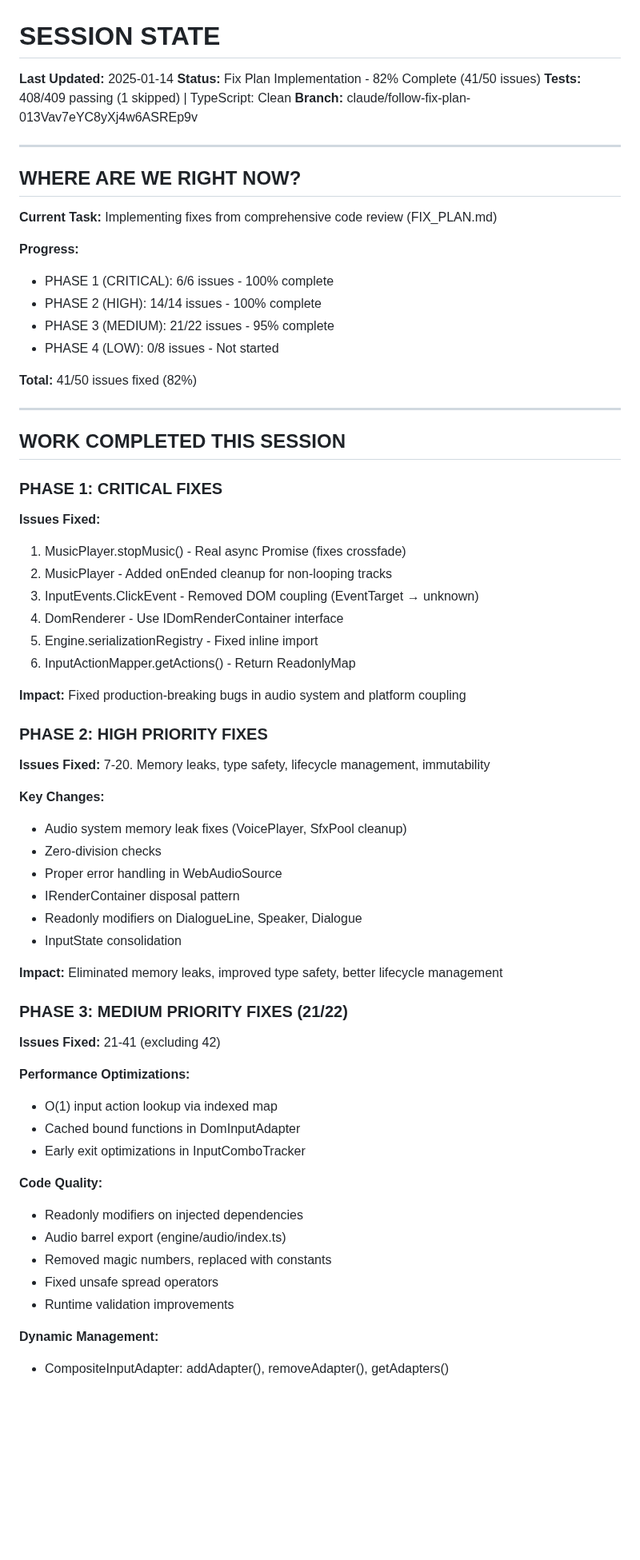
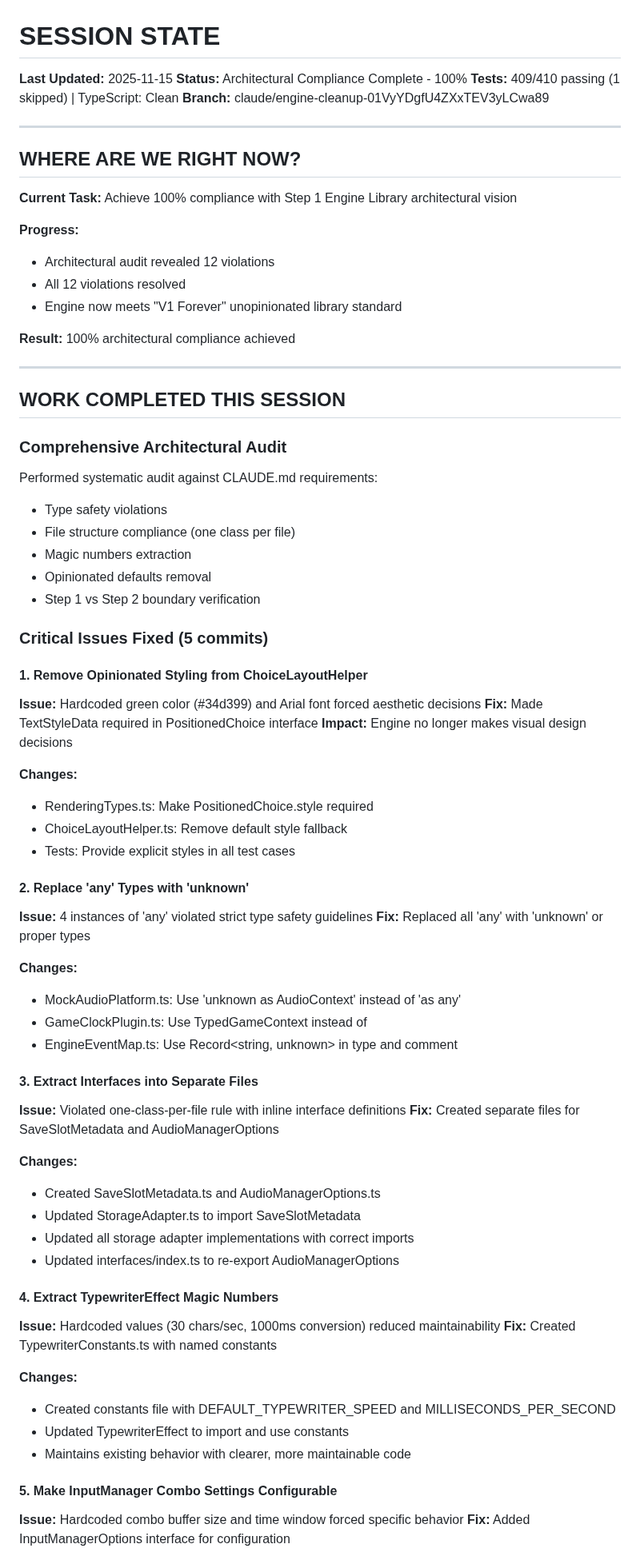
Before and after one commit to elitGithub/game_engine, a Markdown page: SESSION_STATE.md, the part around one of its changes. Shown at 80% size. Drawn GitHub-style; blank space fills up the shorter version.

```diff
--- a/SESSION_STATE.md
+++ b/SESSION_STATE.md
@@ -1,72 +1,77 @@
 # SESSION STATE
 
-**Last Updated:** 2025-01-14
-**Status:** Fix Plan Implementation - 82% Complete (41/50 issues)
-**Tests:** 408/409 passing (1 skipped) | TypeScript: Clean
-**Branch:** claude/follow-fix-plan-013Vav7eYC8yXj4w6ASREp9v
+**Last Updated:** 2025-11-15
+**Status:** Architectural Compliance Complete - 100%
+**Tests:** 409/410 passing (1 skipped) | TypeScript: Clean
+**Branch:** claude/engine-cleanup-01VyYDgfU4ZXxTEV3yLCwa89
 
 ---
 
 ## WHERE ARE WE RIGHT NOW?
 
-**Current Task:** Implementing fixes from comprehensive code review (FIX_PLAN.md)
+**Current Task:** Achieve 100% compliance with Step 1 Engine Library architectural vision
 
 **Progress:**
--  PHASE 1 (CRITICAL): 6/6 issues - 100% complete
--  PHASE 2 (HIGH): 14/14 issues - 100% complete
--  PHASE 3 (MEDIUM): 21/22 issues - 95% complete
--  PHASE 4 (LOW): 0/8 issues - Not started
+- Architectural audit revealed 12 violations
+- All 12 violations resolved
+- Engine now meets "V1 Forever" unopinionated library standard
 
-**Total:** 41/50 issues fixed (82%)
+**Result:** 100% architectural compliance achieved
 
 ---
 
 ## WORK COMPLETED THIS SESSION
 
-### PHASE 1: CRITICAL FIXES
+### Comprehensive Architectural Audit
 
-**Issues Fixed:**
-1. MusicPlayer.stopMusic() - Real async Promise (fixes crossfade)
-2. MusicPlayer - Added onEnded cleanup for non-looping tracks
-3. InputEvents.ClickEvent - Removed DOM coupling (EventTarget → unknown)
-4. DomRenderer - Use IDomRenderContainer interface
-5. Engine.serializationRegistry - Fixed inline import
-6. InputActionMapper.getActions() - Return ReadonlyMap
+Performed systematic audit against CLAUDE.md requirements:
+- Type safety violations
+- File structure compliance (one class per file)
+- Magic numbers extraction
+- Opinionated defaults removal
+- Step 1 vs Step 2 boundary verification
 
-**Impact:** Fixed production-breaking bugs in audio system and platform coupling
+### Critical Issues Fixed (5 commits)
 
-### PHASE 2: HIGH PRIORITY FIXES
+#### 1. Remove Opinionated Styling from ChoiceLayoutHelper
+**Issue:** Hardcoded green color (#34d399) and Arial font forced aesthetic decisions
+**Fix:** Made TextStyleData required in PositionedChoice interface
+**Impact:** Engine no longer makes visual design decisions
 
-**Issues Fixed:**
-7-20. Memory leaks, type safety, lifecycle management, immutability
+**Changes:**
+- RenderingTypes.ts: Make PositionedChoice.style required
+- ChoiceLayoutHelper.ts: Remove default style fallback
+- Tests: Provide explicit styles in all test cases
 
-**Key Changes:**
-- Audio system memory leak fixes (VoicePlayer, SfxPool cleanup)
-- Zero-division checks
-- Proper error handling in WebAudioSource
-- IRenderContainer disposal pattern
-- Readonly modifiers on DialogueLine, Speaker, Dialogue
-- InputState consolidation
+#### 2. Replace 'any' Types with 'unknown'
+**Issue:** 4 instances of 'any' violated strict type safety guidelines
+**Fix:** Replaced all 'any' with 'unknown' or proper types
 
-**Impact:** Eliminated memory leaks, improved type safety, better lifecycle management
+**Changes:**
+- MockAudioPlatform.ts: Use 'unknown as AudioContext' instead of 'as any'
+- GameClockPlugin.ts: Use TypedGameContext<unknown> instead of <any>
+- EngineEventMap.ts: Use Record<string, unknown> in type and comment
 
-### PHASE 3: MEDIUM PRIORITY FIXES (21/22)
+#### 3. Extract Interfaces into Separate Files
+**Issue:** Violated one-class-per-file rule with inline interface definitions
+**Fix:** Created separate files for SaveSlotMetadata and AudioManagerOptions
 
-**Issues Fixed:**
-21-41 (excluding 42)
+**Changes:**
+- Created SaveSlotMetadata.ts and AudioManagerOptions.ts
+- Updated StorageAdapter.ts to import SaveSlotMetadata
+- Updated all storage adapter implementations with correct imports
+- Updated interfaces/index.ts to re-export AudioManagerOptions
 
-**Performance Optimizations:**
-- O(1) input action lookup via indexed map
-- Cached bound functions in DomInputAdapter
-- Early exit optimizations in InputComboTracker
+#### 4. Extract TypewriterEffect Magic Numbers
+**Issue:** Hardcoded values (30 chars/sec, 1000ms conversion) reduced maintainability
+**Fix:** Created TypewriterConstants.ts with named constants
 
-**Code Quality:**
-- Readonly modifiers on injected dependencies
-- Audio barrel export (engine/audio/index.ts)
-- Removed magic numbers, replaced with constants
-- Fixed unsafe spread operators
-- Runtime validation improvements
+**Changes:**
+- Created constants file with DEFAULT_TYPEWRITER_SPEED and MILLISECONDS_PER_SECOND
+- Updated TypewriterEffect to import and use constants
+- Maintains existing behavior with clearer, more maintainable code
 
-**Dynamic Management:**
-- CompositeInputAdapter: addAdapter(), removeAdapter(), getAdapters()
+#### 5. Make InputManager Combo Settings Configurable
+**Issue:** Hardcoded combo buffer size and time window forced specific behavior
+**Fix:** Added InputManagerOptions interface for configuration
 
```
Also changed, not shown: other parts of SESSION_STATE.md (+118 -77 lines).
